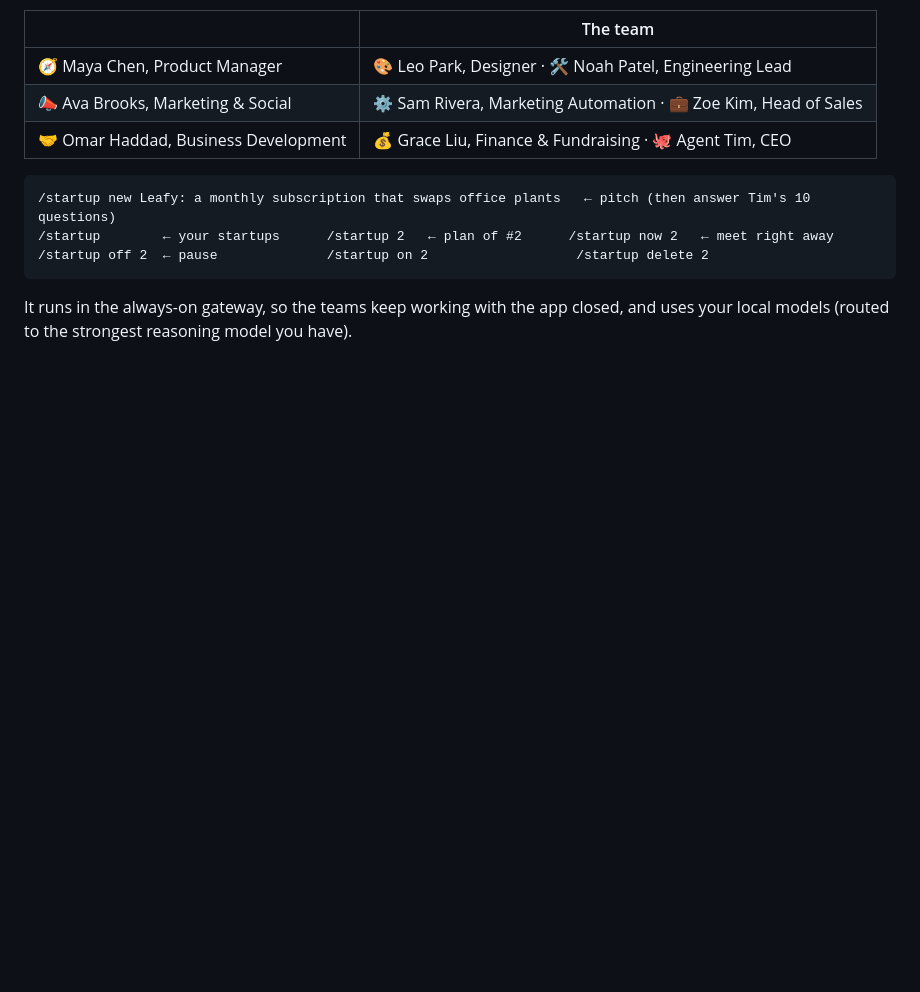
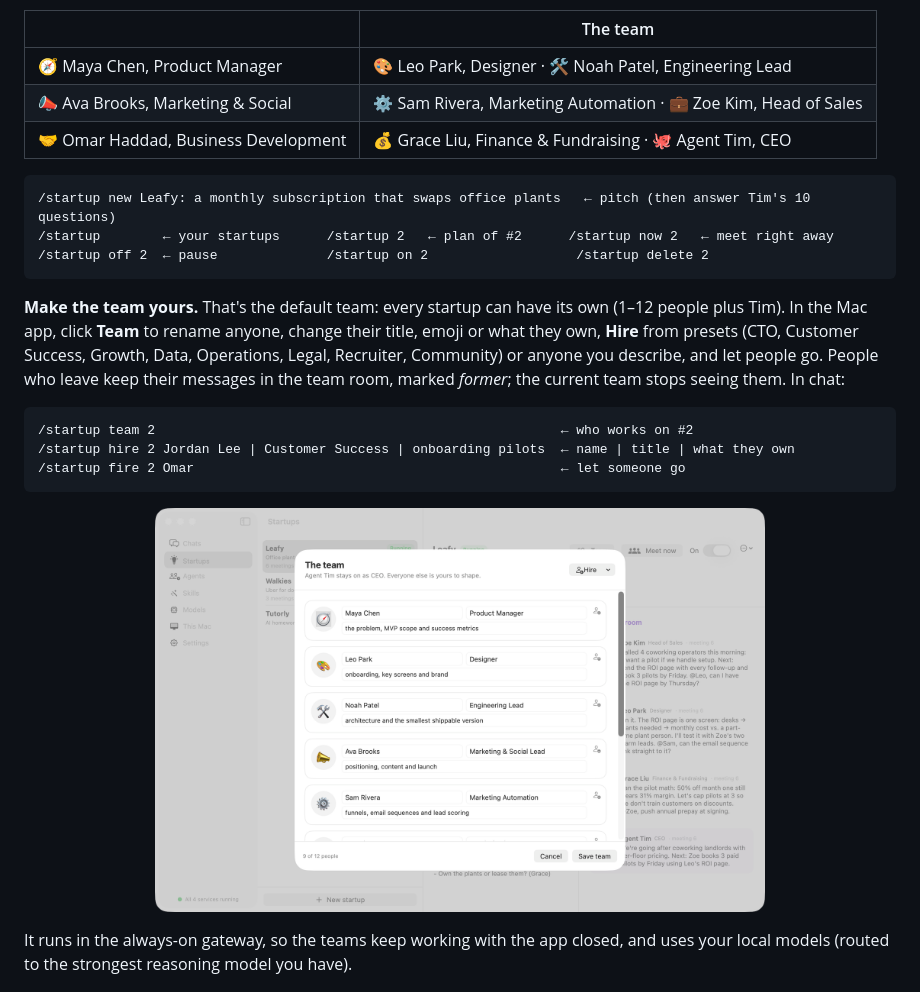
Before and after one commit to CrewOS-Agentim/agentim, a Markdown page: README.md, the part around the change. Drawn GitHub-style; pictures changed too: docs/assets/screenshots/startup-team.png (added); blank space fills up the shorter version.

````diff
--- a/README.md
+++ b/README.md
@@ -218,6 +218,16 @@ Run **as many startups as you like**, each with its own team of agents who act l
 /startup off 2  ← pause              /startup on 2                   /startup delete 2
 ```
 
+**Make the team yours.** That's the default team: every startup can have its own (1–12 people plus Tim). In the Mac app, click **Team** to rename anyone, change their title, emoji or what they own, **Hire** from presets (CTO, Customer Success, Growth, Data, Operations, Legal, Recruiter, Community) or anyone you describe, and let people go. People who leave keep their messages in the team room, marked *former*; the current team stops seeing them. In chat:
+
+```
+/startup team 2                                                    ← who works on #2
+/startup hire 2 Jordan Lee | Customer Success | onboarding pilots  ← name | title | what they own
+/startup fire 2 Omar                                               ← let someone go
+```
+
+<p align="center"><img src="docs/assets/screenshots/startup-team.png" alt="agentim Startup Mode: editing a startup's team" width="70%"></p>
+
 It runs in the always-on gateway, so the teams keep working with the app closed, and uses your local models (routed to the strongest reasoning model you have).
 
 <p align="center"><img src="docs/assets/screenshots/startup.png" alt="agentim Startup Mode: startups, the living plan and the team room" width="85%"></p>
````
Also changed, not shown: 7 other files.
